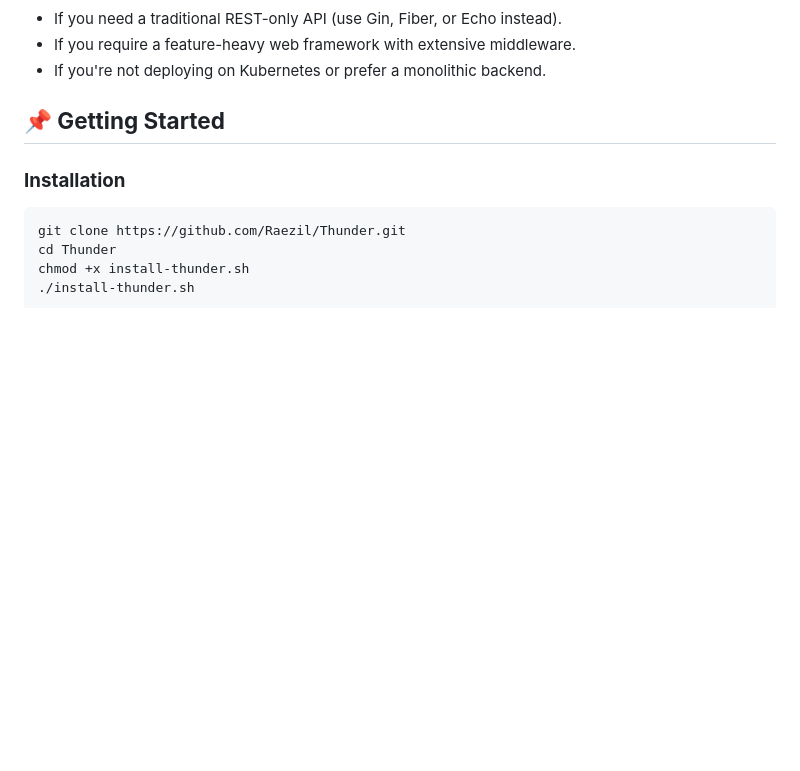
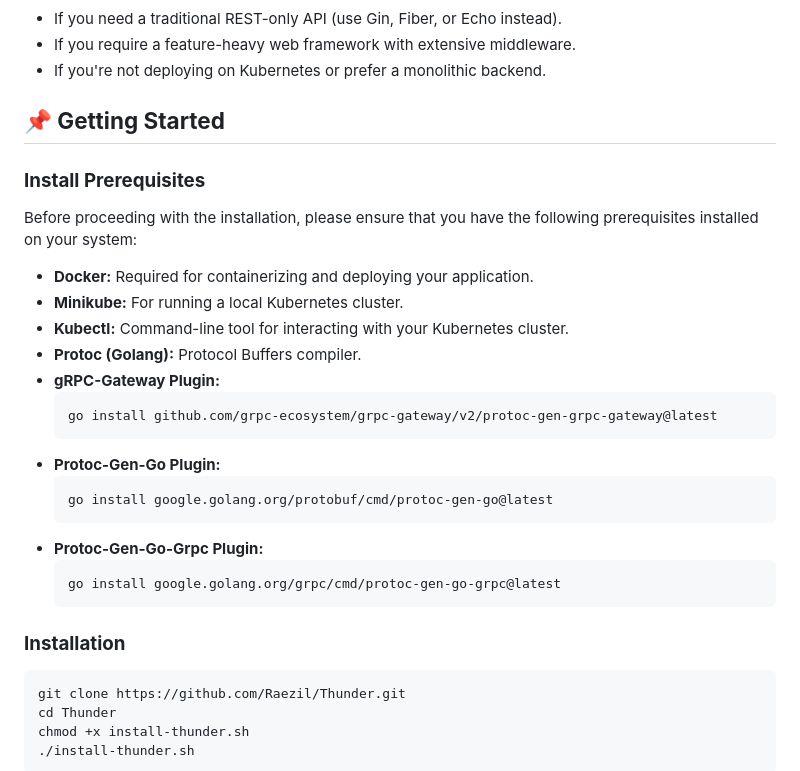
Before and after one commit to Raezil/Thunder, a Markdown page: README.md, the part around the change. GitHub-like rendering; blank space fills up the shorter version.

Commit message:
Update README.md (#93)

````diff
--- a/README.md
+++ b/README.md
@@ -57,6 +57,27 @@ Thunder is designed for **scalable microservices** and **high-performance API de
 - If you're not deploying on Kubernetes or prefer a monolithic backend.
 
 ## **📌 Getting Started**
+### **Install Prerequisites**
+
+Before proceeding with the installation, please ensure that you have the following prerequisites installed on your system:
+
+- **Docker:** Required for containerizing and deploying your application.
+- **Minikube:** For running a local Kubernetes cluster.
+- **Kubectl:** Command-line tool for interacting with your Kubernetes cluster.
+- **Protoc (Golang):** Protocol Buffers compiler.
+- **gRPC-Gateway Plugin:**
+  ```bash
+  go install github.com/grpc-ecosystem/grpc-gateway/v2/protoc-gen-grpc-gateway@latest
+  ```
+- **Protoc-Gen-Go Plugin:**
+   ```bash
+   go install google.golang.org/protobuf/cmd/protoc-gen-go@latest
+   ```
+- **Protoc-Gen-Go-Grpc Plugin:**
+  ```bash
+  go install google.golang.org/grpc/cmd/protoc-gen-go-grpc@latest
+  ```
+
 
 ### **Installation**
 ```bash
````
